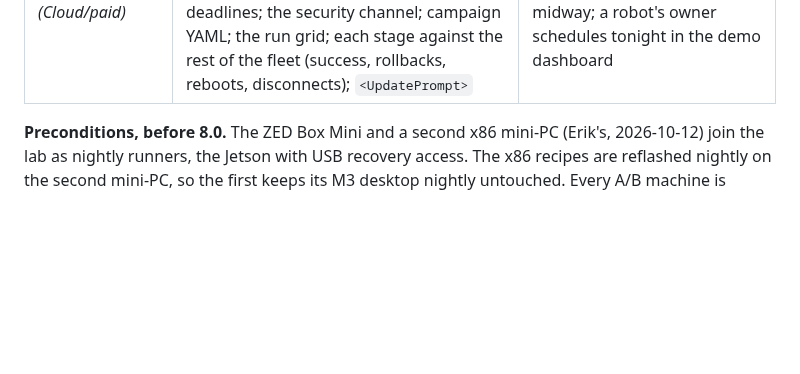
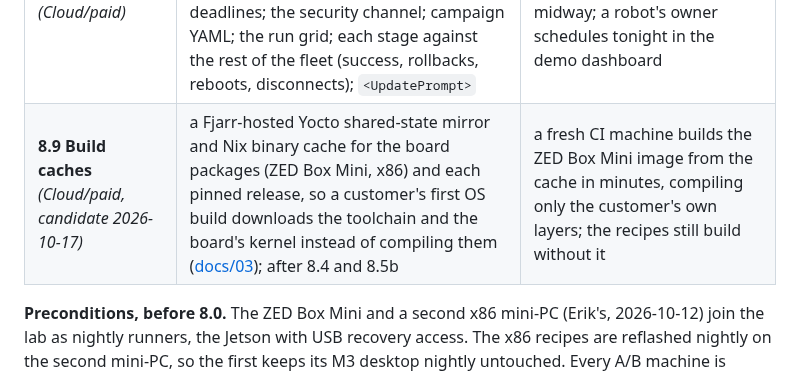
Before and after one commit to fjarrio/fjarr, a Markdown page: docs/17-roadmap.md, the part around the change. Rendered like a GitHub page; blank space fills up the shorter version.

Commit message:
docs(roadmap): M8 slice 8.9, hosted build caches (Cloud/paid, candidate)
Co-Authored-By: Claude Opus 5.5 <noreply@anthropic.com>

```diff
--- a/docs/17-roadmap.md
+++ b/docs/17-roadmap.md
@@ -1141,6 +1141,7 @@ Stereolabs ZED Box Mini (Jetson Orin NX/Nano, NVMe) and the x86 mini-PC.
 | **8.6 Readiness** | the local API (facts, holds, prepare actions, probes, on-site confirmation), the conditions and their reasons, the update hold on `motion`, not-ready-to-move, hook phases, `/data` snapshots, ceilings and deadlines | an update waits for the charger and says why; prepare times out cleanly; `take-control` is refused during an install; a rollback restores migrated data |
 | **8.7 Peripherals** | the handler contract; u-blox configuration, a CAN flasher, and router configuration with a router-side revert, on the bench, MIT-licensed (ADR-0038) | one release updates the OS, the GNSS configuration and an MCU in order; a router configuration that cuts the uplink reverts by itself |
 | **8.8 Campaigns** *(Cloud/paid)* | stages and promotion (optionally spread across hardware variants), batching, abort; the fleet's policy (`auto`, `ask-end-user`), overridable per campaign, and deadlines; the security channel; campaign YAML; the run grid; each stage against the rest of the fleet (success, rollbacks, reboots, disconnects); `<UpdatePrompt>` | one robot, then several, then the rest across simulated robots and the box; an abort midway; a robot's owner schedules tonight in the demo dashboard |
+| **8.9 Build caches** *(Cloud/paid, candidate 2026-10-17)* | a Fjarr-hosted Yocto shared-state mirror and Nix binary cache for the board packages (ZED Box Mini, x86) and each pinned release, so a customer's first OS build downloads the toolchain and the board's kernel instead of compiling them ([docs/03](03-product-strategy.md#build-caches)); after 8.4 and 8.5b | a fresh CI machine builds the ZED Box Mini image from the cache in minutes, compiling only the customer's own layers; the recipes still build without it |
 
 **Preconditions, before 8.0.** The ZED Box Mini and a second x86 mini-PC
 (Erik's, 2026-10-12) join the lab as nightly runners, the Jetson with USB
```
